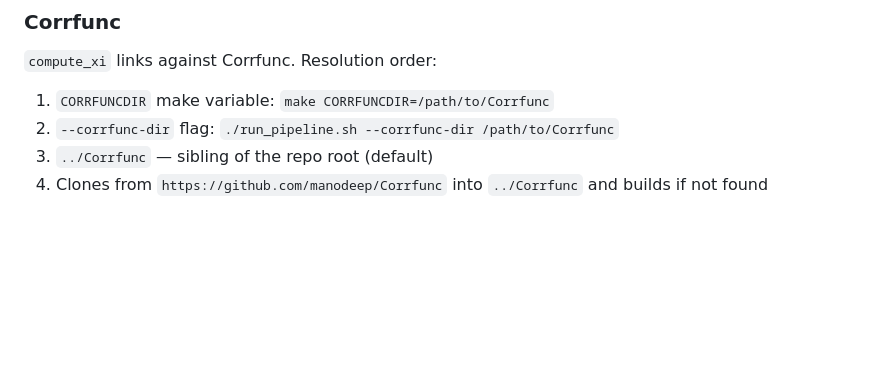
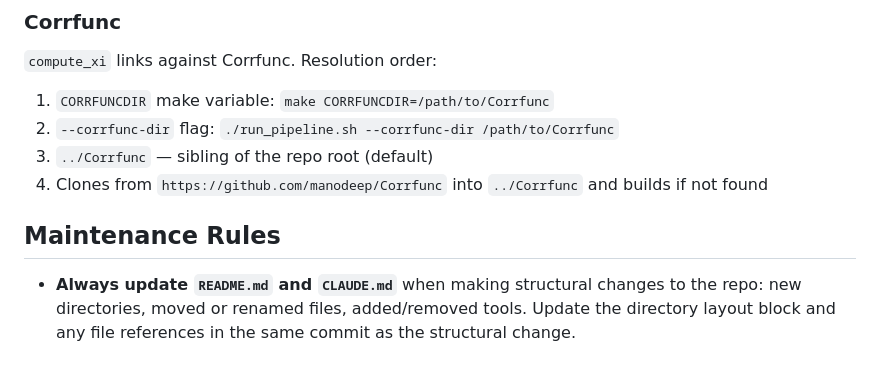
Before and after one commit to jeonggyukim/cosmo-sim, a Markdown page: CLAUDE.md, the part around the change. Drawn GitHub-style; blank space fills up the shorter version.

Commit message:
CLAUDE.md: add maintenance rule for keeping docs in sync with repo structure
Co-Authored-By: Claude Sonnet 4.6 <noreply@anthropic.com>

```diff
--- a/CLAUDE.md
+++ b/CLAUDE.md
@@ -192,3 +192,7 @@ Skips compilation if `music_build/MUSIC` already exists.
 2. `--corrfunc-dir` flag: `./run_pipeline.sh --corrfunc-dir /path/to/Corrfunc`
 3. `../Corrfunc` — sibling of the repo root (default)
 4. Clones from `https://github.com/manodeep/Corrfunc` into `../Corrfunc` and builds if not found
+
+## Maintenance Rules
+
+- **Always update `README.md` and `CLAUDE.md`** when making structural changes to the repo: new directories, moved or renamed files, added/removed tools. Update the directory layout block and any file references in the same commit as the structural change.
```
